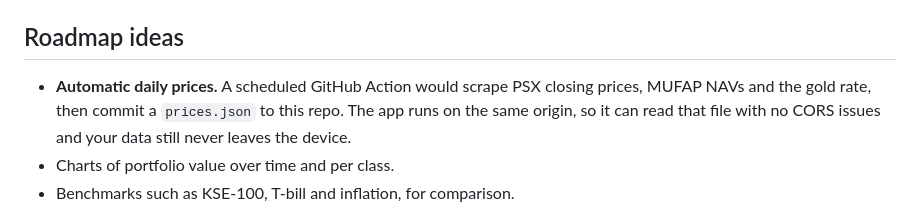
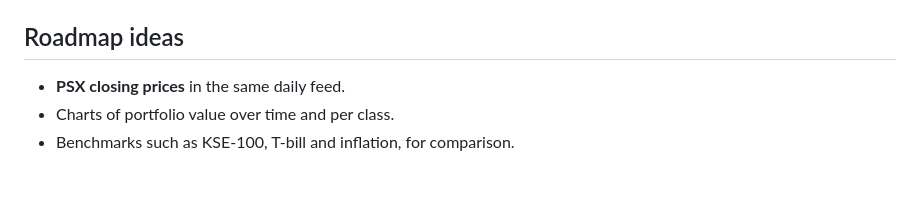
Before and after one commit to salmankhwaja/WealthTracker, a Markdown page: README.md, the part around the change. GitHub-like rendering; blank space fills up the shorter version.

Commit message:
README: update roadmap
Co-Authored-By: Claude Opus 5.5 <noreply@anthropic.com>
Claude-Session: https://claude.ai/code/session_01V2eWTZ3D4hwNG4knv3CmEu

```diff
--- a/README.md
+++ b/README.md
@@ -130,7 +130,7 @@ holdings.csv     : name,class,symbol,mode,unit,notes
 
 ## Roadmap ideas
 
-- **Automatic daily prices.** A scheduled GitHub Action would scrape PSX closing prices, MUFAP NAVs and the gold rate, then commit a `prices.json` to this repo. The app runs on the same origin, so it can read that file with no CORS issues and your data still never leaves the device.
+- **PSX closing prices** in the same daily feed.
 - Charts of portfolio value over time and per class.
 - Benchmarks such as KSE-100, T-bill and inflation, for comparison.
 
```
